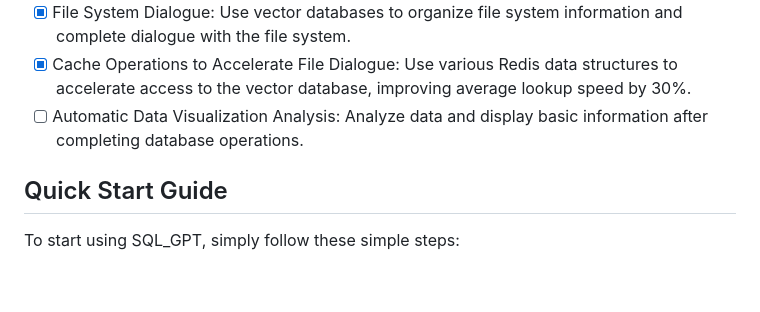
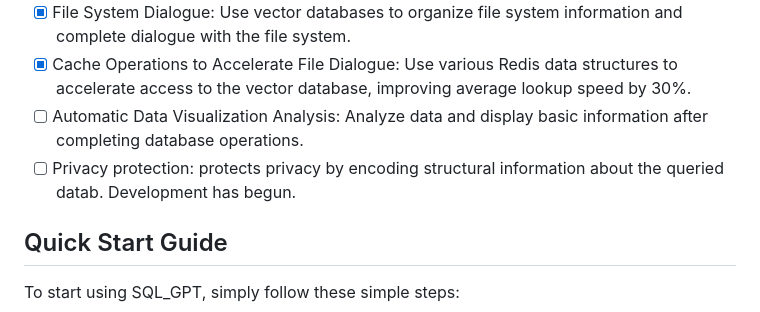
Before and after one commit to CL-lau/SQL-GPT, a Markdown page: README.md, the part around the change. GitHub-like rendering; blank space fills up the shorter version.

```diff
--- a/README.md
+++ b/README.md
@@ -39,6 +39,7 @@ SQLGPT is a powerful tool that can generate SQL queries that meet your requireme
 - [x] File System Dialogue: Use vector databases to organize file system information and complete dialogue with the file system.
 - [x] Cache Operations to Accelerate File Dialogue: Use various Redis data structures to accelerate access to the vector database, improving average lookup speed by 30%.
 - [ ] Automatic Data Visualization Analysis: Analyze data and display basic information after completing database operations.
+- [ ] Privacy protection: protects privacy by encoding structural information about the queried datab. <font color="blue">Development has begun.</font>
 
 ## Quick Start Guide
 
```
